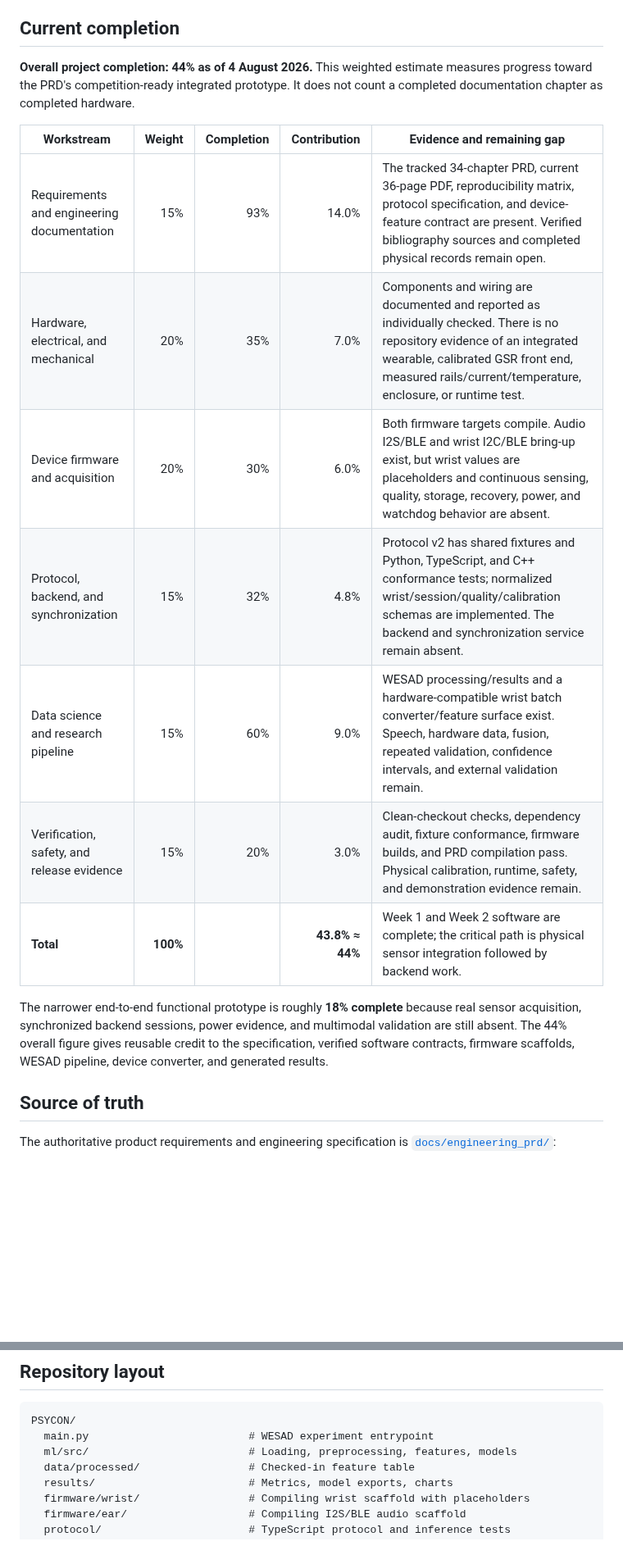
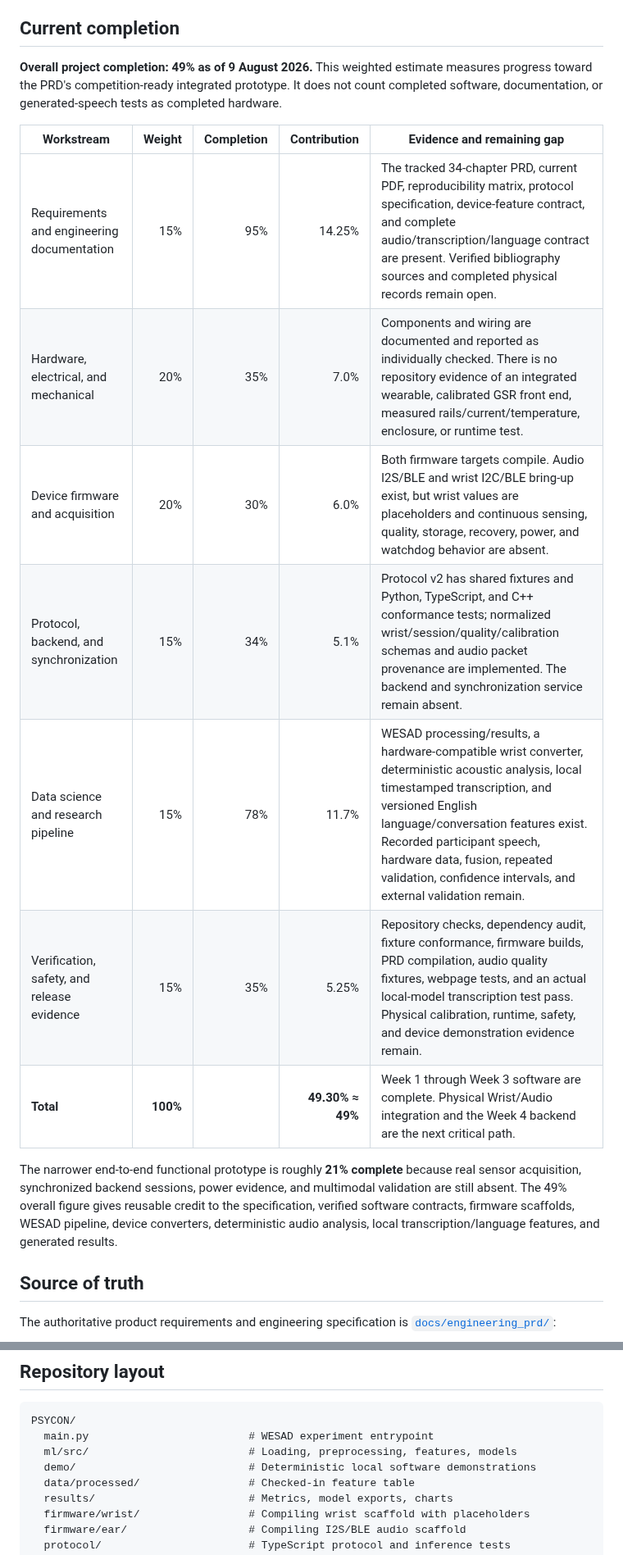
Before and after one commit to ArjunCodess/PSYCON, a Markdown page: README.md, 2 parts joined by grey strips. Shown at 82% size. GitHub-like rendering; blank space fills up the shorter version.

Commit message:
update project status

```diff
--- a/README.md
+++ b/README.md
@@ -6,19 +6,19 @@ PSYCON is a research and screening prototype, not a medical device. It must not
 
 ## Current completion
 
-**Overall project completion: 44% as of 4 August 2026.** This weighted estimate measures progress toward the PRD's competition-ready integrated prototype. It does not count a completed documentation chapter as completed hardware.
+**Overall project completion: 49% as of 9 August 2026.** This weighted estimate measures progress toward the PRD's competition-ready integrated prototype. It does not count completed software, documentation, or generated-speech tests as completed hardware.
 
 | Workstream | Weight | Completion | Contribution | Evidence and remaining gap |
 | --- | ---: | ---: | ---: | --- |
-| Requirements and engineering documentation | 15% | 93% | 14.0% | The tracked 34-chapter PRD, current 36-page PDF, reproducibility matrix, protocol specification, and device-feature contract are present. Verified bibliography sources and completed physical records remain open. |
+| Requirements and engineering documentation | 15% | 95% | 14.25% | The tracked 34-chapter PRD, current PDF, reproducibility matrix, protocol specification, device-feature contract, and complete audio/transcription/language contract are present. Verified bibliography sources and completed physical records remain open. |
 | Hardware, electrical, and mechanical | 20% | 35% | 7.0% | Components and wiring are documented and reported as individually checked. There is no repository evidence of an integrated wearable, calibrated GSR front end, measured rails/current/temperature, enclosure, or runtime test. |
 | Device firmware and acquisition | 20% | 30% | 6.0% | Both firmware targets compile. Audio I2S/BLE and wrist I2C/BLE bring-up exist, but wrist values are placeholders and continuous sensing, quality, storage, recovery, power, and watchdog behavior are absent. |
-| Protocol, backend, and synchronization | 15% | 32% | 4.8% | Protocol v2 has shared fixtures and Python, TypeScript, and C++ conformance tests; normalized wrist/session/quality/calibration schemas are implemented. The backend and synchronization service remain absent. |
-| Data science and research pipeline | 15% | 60% | 9.0% | WESAD processing/results and a hardware-compatible wrist batch converter/feature surface exist. Speech, hardware data, fusion, repeated validation, confidence intervals, and external validation remain. |
-| Verification, safety, and release evidence | 15% | 20% | 3.0% | Clean-checkout checks, dependency audit, fixture conformance, firmware builds, and PRD compilation pass. Physical calibration, runtime, safety, and demonstration evidence remain. |
-| **Total** | **100%** |  | **43.8% ≈ 44%** | Week 1 and Week 2 software are complete; the critical path is physical sensor integration followed by backend work. |
+| Protocol, backend, and synchronization | 15% | 34% | 5.1% | Protocol v2 has shared fixtures and Python, TypeScript, and C++ conformance tests; normalized wrist/session/quality/calibration schemas and audio packet provenance are implemented. The backend and synchronization service remain absent. |
+| Data science and research pipeline | 15% | 78% | 11.7% | WESAD processing/results, a hardware-compatible wrist converter, deterministic acoustic analysis, local timestamped transcription, and versioned English language/conversation features exist. Recorded participant speech, hardware data, fusion, repeated validation, confidence intervals, and external validation remain. |
+| Verification, safety, and release evidence | 15% | 35% | 5.25% | Repository checks, dependency audit, fixture conformance, firmware builds, PRD compilation, audio quality fixtures, webpage tests, and an actual local-model transcription test pass. Physical calibration, runtime, safety, and device demonstration evidence remain. |
+| **Total** | **100%** |  | **49.30% ≈ 49%** | Week 1 through Week 3 software are complete. Physical Wrist/Audio integration and the Week 4 backend are the next critical path. |
 
-The narrower end-to-end functional prototype is roughly **18% complete** because real sensor acquisition, synchronized backend sessions, power evidence, and multimodal validation are still absent. The 44% overall figure gives reusable credit to the specification, verified software contracts, firmware scaffolds, WESAD pipeline, device converter, and generated results.
+The narrower end-to-end functional prototype is roughly **21% complete** because real sensor acquisition, synchronized backend sessions, power evidence, and multimodal validation are still absent. The 49% overall figure gives reusable credit to the specification, verified software contracts, firmware scaffolds, WESAD pipeline, device converters, deterministic audio analysis, local transcription/language features, and generated results.
 
 ## Source of truth
 
@@ -96,6 +106,7 @@ There is no audio pipeline, synchronized device dataset, physiology/audio/fusion
 PSYCON/
   main.py                         # WESAD experiment entrypoint
   ml/src/                         # Loading, preprocessing, features, models
+  demo/                           # Deterministic local software demonstrations
   data/processed/                 # Checked-in feature table
   results/                        # Metrics, model exports, charts
   firmware/wrist/                 # Compiling wrist scaffold with placeholders
```
Also changed, not shown: other parts of README.md (+16 -4 lines).
